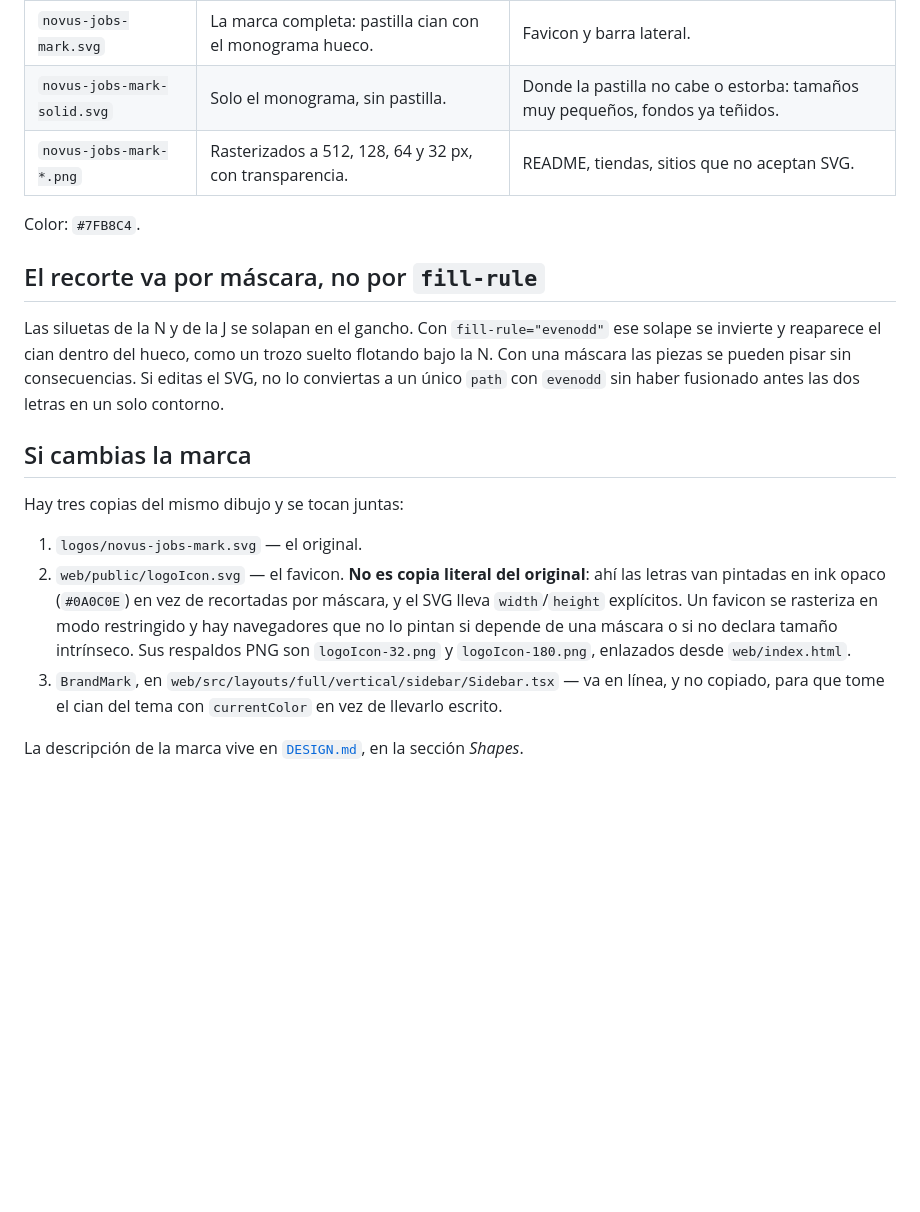
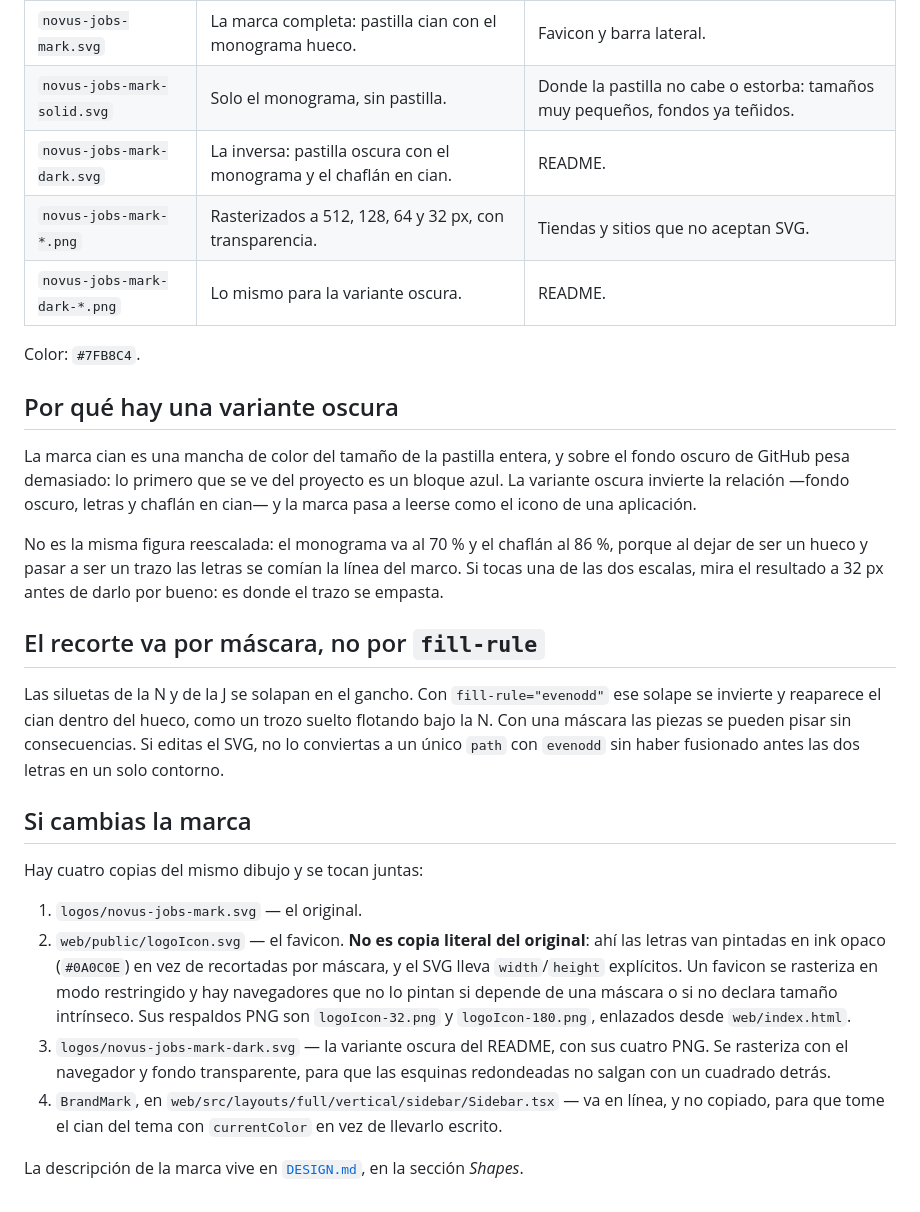
Before and after one commit to JSNavas/novus-jobs, a Markdown page: logos/README.md, the part around the change. Rendered like a GitHub page; blank space fills up the shorter version.

Commit message:
fix: the README's mark stops being a blue block
Against GitHub's dark background, the cyan pill weighs so much that the first
thing you see of the project is a patch of colour.

The dark variant inverts the relationship: dark background, monogram and
chamfer in cyan, and the mark reads as an application icon. It is not the same
figure rescaled -- going from hole to stroke, the letters ate the frame's line
-- so the monogram sits at 70% and the chamfer at 86%, checked at 32 px.

```diff
--- a/logos/README.md
+++ b/logos/README.md
@@ -8,9 +8,23 @@ las dos letras son una sola pieza continua, no dos siluetas pegadas.
 | --- | --- | --- |
 | `novus-jobs-mark.svg` | La marca completa: pastilla cian con el monograma hueco. | Favicon y barra lateral. |
 | `novus-jobs-mark-solid.svg` | Solo el monograma, sin pastilla. | Donde la pastilla no cabe o estorba: tamaños muy pequeños, fondos ya teñidos. |
-| `novus-jobs-mark-*.png` | Rasterizados a 512, 128, 64 y 32 px, con transparencia. | README, tiendas, sitios que no aceptan SVG. |
+| `novus-jobs-mark-dark.svg` | La inversa: pastilla oscura con el monograma y el chaflán en cian. | README. |
+| `novus-jobs-mark-*.png` | Rasterizados a 512, 128, 64 y 32 px, con transparencia. | Tiendas y sitios que no aceptan SVG. |
+| `novus-jobs-mark-dark-*.png` | Lo mismo para la variante oscura. | README. |
 
 Color: `#7FB8C4`.
+
+## Por qué hay una variante oscura
+
+La marca cian es una mancha de color del tamaño de la pastilla entera, y sobre el
+fondo oscuro de GitHub pesa demasiado: lo primero que se ve del proyecto es un
+bloque azul. La variante oscura invierte la relación —fondo oscuro, letras y
+chaflán en cian— y la marca pasa a leerse como el icono de una aplicación.
+
+No es la misma figura reescalada: el monograma va al 70 % y el chaflán al 86 %,
+porque al dejar de ser un hueco y pasar a ser un trazo las letras se comían la
+línea del marco. Si tocas una de las dos escalas, mira el resultado a 32 px antes
+de darlo por bueno: es donde el trazo se empasta.
 
 ## El recorte va por máscara, no por `fill-rule`
 
@@ -22,7 +36,7 @@ fusionado antes las dos letras en un solo contorno.
 
 ## Si cambias la marca
 
-Hay tres copias del mismo dibujo y se tocan juntas:
+Hay cuatro copias del mismo dibujo y se tocan juntas:
 
 1. `logos/novus-jobs-mark.svg` — el original.
 2. `web/public/logoIcon.svg` — el favicon. **No es copia literal del original**: ahí
@@ -31,7 +45,10 @@ Hay tres copias del mismo dibujo y se tocan juntas:
    restringido y hay navegadores que no lo pintan si depende de una máscara o si no
    declara tamaño intrínseco. Sus respaldos PNG son `logoIcon-32.png` y
    `logoIcon-180.png`, enlazados desde `web/index.html`.
-3. `BrandMark`, en `web/src/layouts/full/vertical/sidebar/Sidebar.tsx` — va en línea,
+3. `logos/novus-jobs-mark-dark.svg` — la variante oscura del README, con sus
+   cuatro PNG. Se rasteriza con el navegador y fondo transparente, para que las
+   esquinas redondeadas no salgan con un cuadrado detrás.
+4. `BrandMark`, en `web/src/layouts/full/vertical/sidebar/Sidebar.tsx` — va en línea,
    y no copiado, para que tome el cian del tema con `currentColor` en vez de
    llevarlo escrito.
 
```
Also changed, not shown: README.es.md (+1 -1 lines), README.md (+1 -1 lines), logos/novus-jobs-mark-dark-128.png (added), logos/novus-jobs-mark-dark-32.png (added), logos/novus-jobs-mark-dark-512.png (added), logos/novus-jobs-mark-dark-64.png (added), 1 other file.
